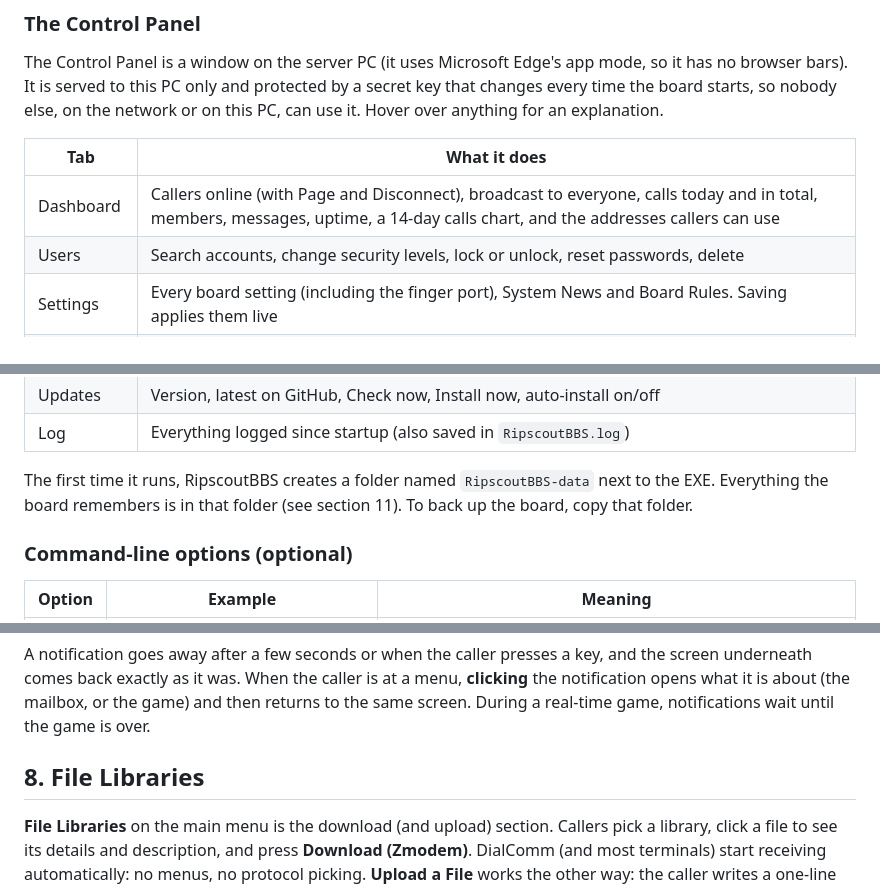
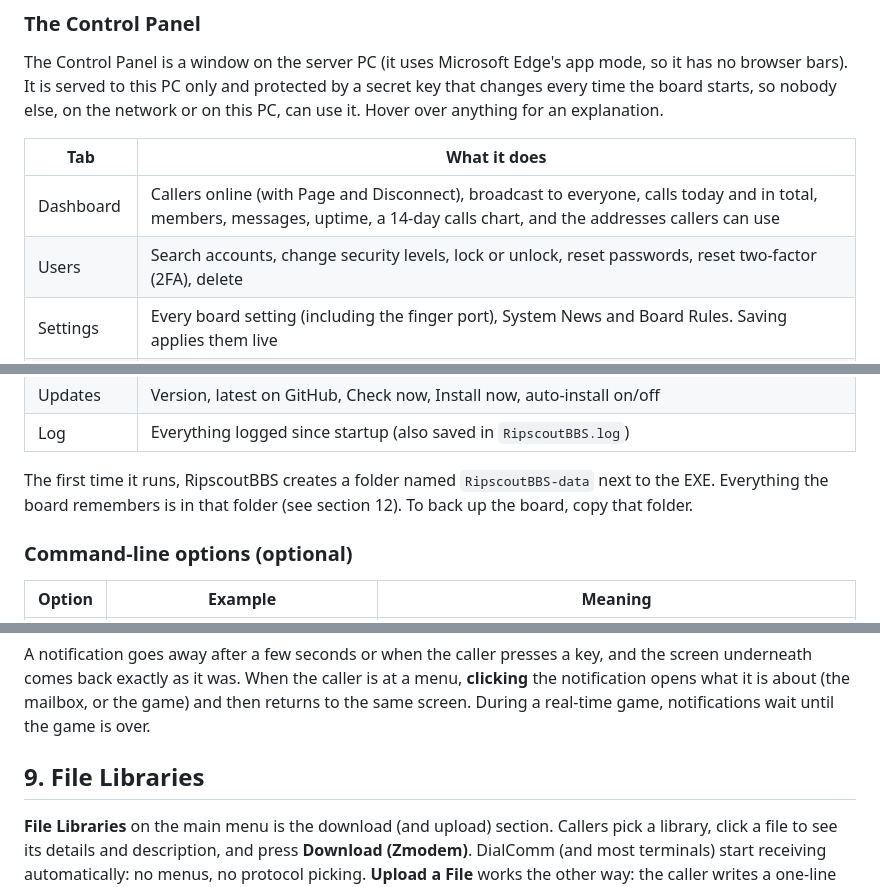
Before and after one commit to Dialsoft/ripscoutbbs-releases, a Markdown page: SYSOP-GUIDE.md, 3 parts joined by grey strips. Drawn GitHub-style.

```diff
--- a/SYSOP-GUIDE.md
+++ b/SYSOP-GUIDE.md
@@ -22,7 +22,7 @@ nobody else, on the network or on this PC, can use it. Hover over anything for a
 | Tab | What it does |
 |---|---|
 | Dashboard | Callers online (with Page and Disconnect), broadcast to everyone, calls today and in total, members, messages, uptime, a 14-day calls chart, and the addresses callers can use |
-| Users | Search accounts, change security levels, lock or unlock, reset passwords, delete |
+| Users | Search accounts, change security levels, lock or unlock, reset passwords, reset two-factor (2FA), delete |
 | Settings | Every board setting (including the finger port), System News and Board Rules. Saving applies them live |
 | Files | The File Libraries: drag files from Windows onto the box to add them, write descriptions, delete, make new libraries, scan folders |
 | Networks | FTN echomail (address, hub, passwords, Poll now, AreaFix) and Usenet (news server, login, Check now, Add group), each with a log of recent calls |
@@ -32,7 +32,7 @@ nobody else, on the network or on this PC, can use it. Hover over anything for a
 | Log | Everything logged since startup (also saved in `RipscoutBBS.log`) |
 
 The first time it runs, RipscoutBBS creates a folder named `RipscoutBBS-data` next to the EXE. Everything
-the board remembers is in that folder (see section 11). To back up the board, copy that folder.
+the board remembers is in that folder (see section 12). To back up the board, copy that folder.
 
 ### Command-line options (optional)
 
@@ -279,7 +312,7 @@ back exactly as it was. When the caller is at a menu, **clicking** the notificat
 (the mailbox, or the game) and then returns to the same screen. During a real-time game, notifications wait
 until the game is over.
 
-## 8. File Libraries
+## 9. File Libraries
 
 **File Libraries** on the main menu is the download (and upload) section. Callers pick a library, click a file
 to see its details and description, and press **Download (Zmodem)**. DialComm (and most terminals) start
```
Also changed, not shown: other parts of SYSOP-GUIDE.md (+39 -5 lines), README.md (+2 -0 lines), download/RELEASE-NOTES.md (+7 -9 lines), screenshots/two-factor-login.png (added), screenshots/two-factor-setup.png (added), 3 other files.
